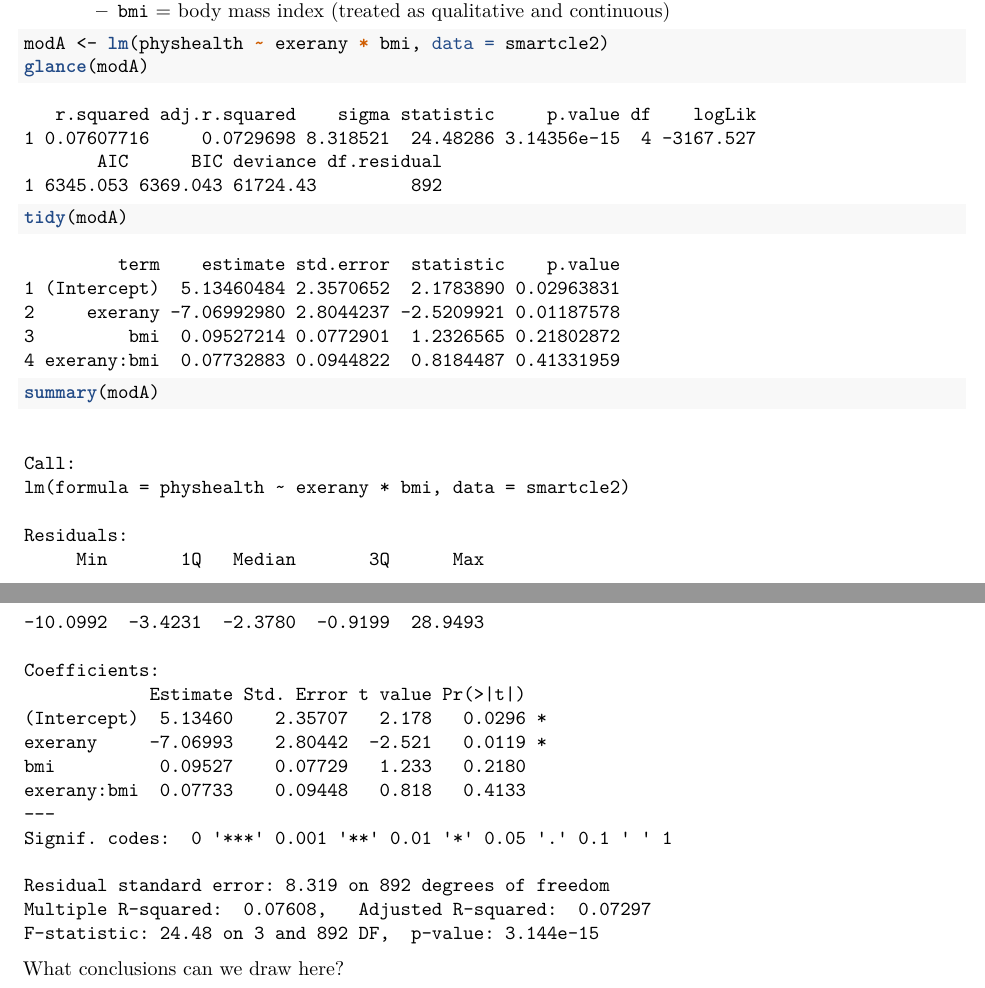
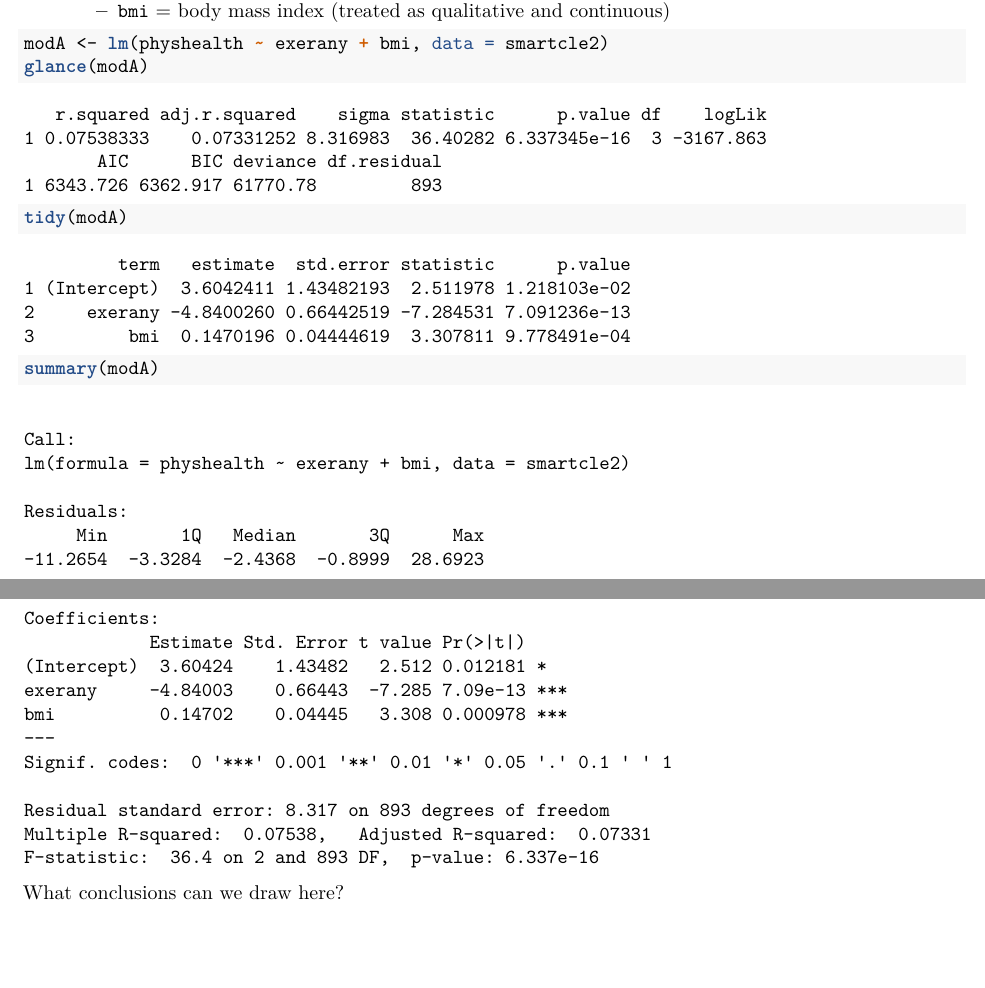
Before and after one commit to psyen0824/432-notes, a LaTeX thesis (docs/bookdown-demo.tex): two parts of pages 39 and 40 of 41, joined at a grey line, cut so that both start at the same text, the shorter picture padded with empty space. Compiled offline with pdfLaTeX.

Commit message:
Adjusting Chapter 2.

```diff
--- a/docs/bookdown-demo.tex
+++ b/docs/bookdown-demo.tex
@@ -2049,16 +2049,16 @@ the exploratory ground work we should do in advance.
 
 \begin{Shaded}
 \begin{Highlighting}[]
-\NormalTok{modA <-}\StringTok{ }\KeywordTok{lm}\NormalTok{(physhealth }\OperatorTok{~}\StringTok{ }\NormalTok{exerany }\OperatorTok{*}\StringTok{ }\NormalTok{bmi, }\DataTypeTok{data =}\NormalTok{ smartcle2)}
+\NormalTok{modA <-}\StringTok{ }\KeywordTok{lm}\NormalTok{(physhealth }\OperatorTok{~}\StringTok{ }\NormalTok{exerany }\OperatorTok{+}\StringTok{ }\NormalTok{bmi, }\DataTypeTok{data =}\NormalTok{ smartcle2)}
 \KeywordTok{glance}\NormalTok{(modA)}
 \end{Highlighting}
 \end{Shaded}
 
 \begin{verbatim}
-   r.squared adj.r.squared    sigma statistic     p.value df    logLik
-1 0.07607716     0.0729698 8.318521  24.48286 3.14356e-15  4 -3167.527
+   r.squared adj.r.squared    sigma statistic      p.value df    logLik
+1 0.07538333    0.07331252 8.316983  36.40282 6.337345e-16  3 -3167.863
        AIC      BIC deviance df.residual
-1 6345.053 6369.043 61724.43         892
+1 6343.726 6362.917 61770.78         893
 \end{verbatim}
 
 \begin{Shaded}
@@ -2068,11 +2068,10 @@ the exploratory ground work we should do in advance.
 \end{Shaded}
 
 \begin{verbatim}
-         term    estimate std.error  statistic    p.value
-1 (Intercept)  5.13460484 2.3570652  2.1783890 0.02963831
-2     exerany -7.06992980 2.8044237 -2.5209921 0.01187578
-3         bmi  0.09527214 0.0772901  1.2326565 0.21802872
-4 exerany:bmi  0.07732883 0.0944822  0.8184487 0.41331959
+         term   estimate  std.error statistic      p.value
+1 (Intercept)  3.6042411 1.43482193  2.511978 1.218103e-02
+2     exerany -4.8400260 0.66442519 -7.284531 7.091236e-13
+3         bmi  0.1470196 0.04444619  3.307811 9.778491e-04
 \end{verbatim}
 
 \begin{Shaded}
@@ -2084,24 +2083,23 @@ the exploratory ground work we should do in advance.
 \begin{verbatim}
 
 Call:
-lm(formula = physhealth ~ exerany * bmi, data = smartcle2)
+lm(formula = physhealth ~ exerany + bmi, data = smartcle2)
 
 Residuals:
      Min       1Q   Median       3Q      Max
--10.0992  -3.4231  -2.3780  -0.9199  28.9493
+-11.2654  -3.3284  -2.4368  -0.8999  28.6923
 
 Coefficients:
             Estimate Std. Error t value Pr(>|t|)
-(Intercept)  5.13460    2.35707   2.178   0.0296 *
-exerany     -7.06993    2.80442  -2.521   0.0119 *
-bmi          0.09527    0.07729   1.233   0.2180
-exerany:bmi  0.07733    0.09448   0.818   0.4133
+(Intercept)  3.60424    1.43482   2.512 0.012181 *
+exerany     -4.84003    0.66443  -7.285 7.09e-13 ***
+bmi          0.14702    0.04445   3.308 0.000978 ***
 ---
 Signif. codes:  0 '***' 0.001 '**' 0.01 '*' 0.05 '.' 0.1 ' ' 1
 
-Residual standard error: 8.319 on 892 degrees of freedom
-Multiple R-squared:  0.07608,   Adjusted R-squared:  0.07297
-F-statistic: 24.48 on 3 and 892 DF,  p-value: 3.144e-15
+Residual standard error: 8.317 on 893 degrees of freedom
+Multiple R-squared:  0.07538,   Adjusted R-squared:  0.07331
+F-statistic:  36.4 on 2 and 893 DF,  p-value: 6.337e-16
 \end{verbatim}
 
 What conclusions can we draw here?
```
Also changed, not shown: docs/bookdown-demo.pdf, 5 other files.
